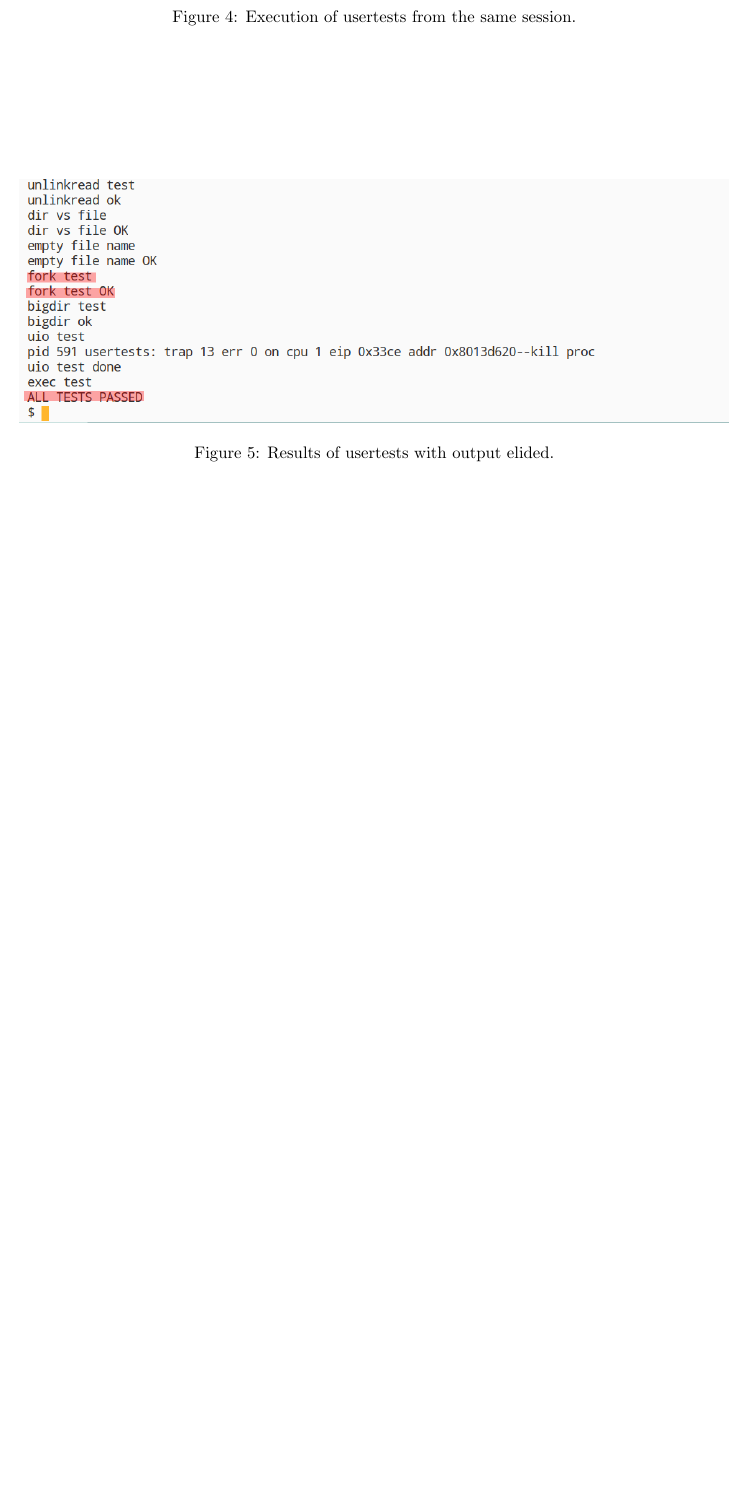
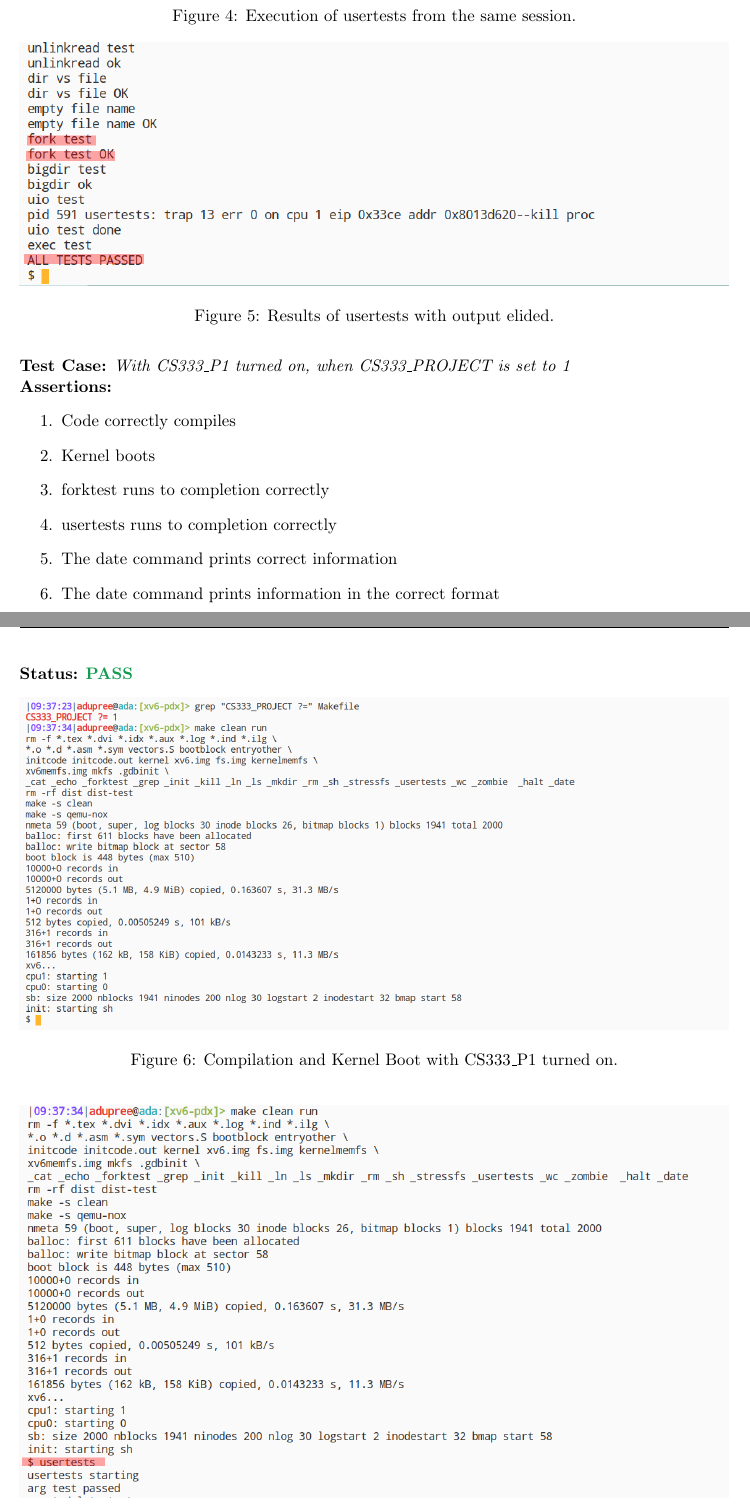
Before and after one commit to AlexanderJDupree/Operating-Systems, a LaTeX document (reports/project1/p1-report.tex): part of page 6 of 6 before the commit and two parts of pages 6 and 7 of 8 after it, the two joined at a grey line, cut so that both start at the same text, the shorter picture padded with empty space. Compiled offline with pdfLaTeX.

Commit message:
Finished final test case:

```diff
--- a/reports/project1/p1-report.tex
+++ b/reports/project1/p1-report.tex
@@ -138,3 +138,28 @@
 
 \pagebreak
 
+  \noindent\textbf{Test Case:} \emph{With CS333\_P1 turned on, when CS333\_PROJECT is set to 1}
+
+  \noindent\textbf{Assertions:}
+  \begin{enumerate}[]
+  \item Code correctly compiles
+  \item Kernel boots
+  \item forktest runs to completion correctly
+  \item usertests runs to completion correctly
+  \item The date command prints correct information
+  \item The date command prints information in the correct format
+  \end{enumerate}
+
+  \noindent\textbf{Status:} \textcolor{ForestGreen}{\textbf{PASS}}
+
+  \begin{figure}[h!]
+	\centering
+	\includegraphics[width=1\linewidth]{test4.png}
+	\caption[PRINT\_SYSCALLS=0]{Compilation and Kernel Boot with CS333\_P1 turned on.}
+	\label{fig:P1compileP0-1}
+  \end{figure}
+
+  \begin{figure}[h!]
+	\centering
+	\includegraphics[width=1\linewidth]{test4-cont.png}
+	\caption[PRINT\_SYSCALLS=0]{Execution of usertests from the same session with CS333\_P1 defined.}
@@ -140,0 +180,4 @@
+	\label{fig:P1compileP0-1}
+  \end{figure}
+
+\pagebreak
```
Also changed, not shown: reports/project1/images/test4-cont.png (added), reports/project1/images/test4-cont2.png (added), reports/project1/images/test4-cont3.png (added), reports/project1/images/test4.png (added), reports/project1/p1-report.pdf, reports/project1/p1-report.tex (26 more changed lines).
